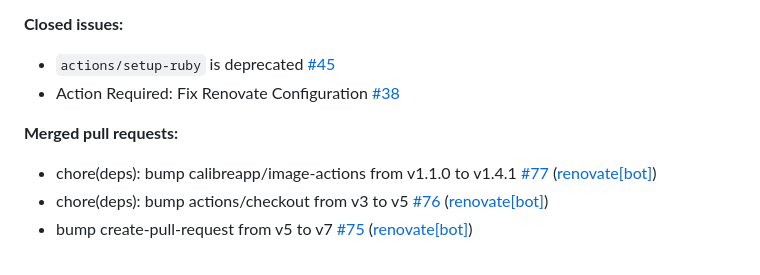
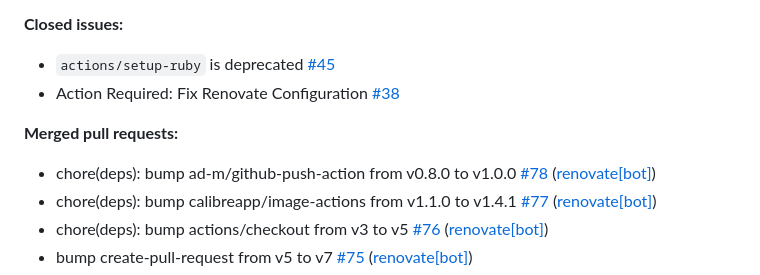
Before and after one commit to LucasLarson/LucasLarson.github.io, a Markdown page: changelog.md, the part around the change. GitHub-like rendering.

Commit message:
update changelog

```diff
--- a/changelog.md
+++ b/changelog.md
@@ -20,6 +20,7 @@
 
 **Merged pull requests:**
 
+- chore\(deps\): bump ad-m/github-push-action from v0.8.0 to v1.0.0 [\#78](https://github.com/LucasLarson/LucasLarson.github.io/pull/78) ([renovate[bot]](https://github.com/apps/renovate))
 - chore\(deps\): bump calibreapp/image-actions from v1.1.0 to v1.4.1 [\#77](https://github.com/LucasLarson/LucasLarson.github.io/pull/77) ([renovate[bot]](https://github.com/apps/renovate))
 - chore\(deps\): bump actions/checkout from v3 to v5 [\#76](https://github.com/LucasLarson/LucasLarson.github.io/pull/76) ([renovate[bot]](https://github.com/apps/renovate))
 - bump create-pull-request from v5 to v7 [\#75](https://github.com/LucasLarson/LucasLarson.github.io/pull/75) ([renovate[bot]](https://github.com/apps/renovate))
```
